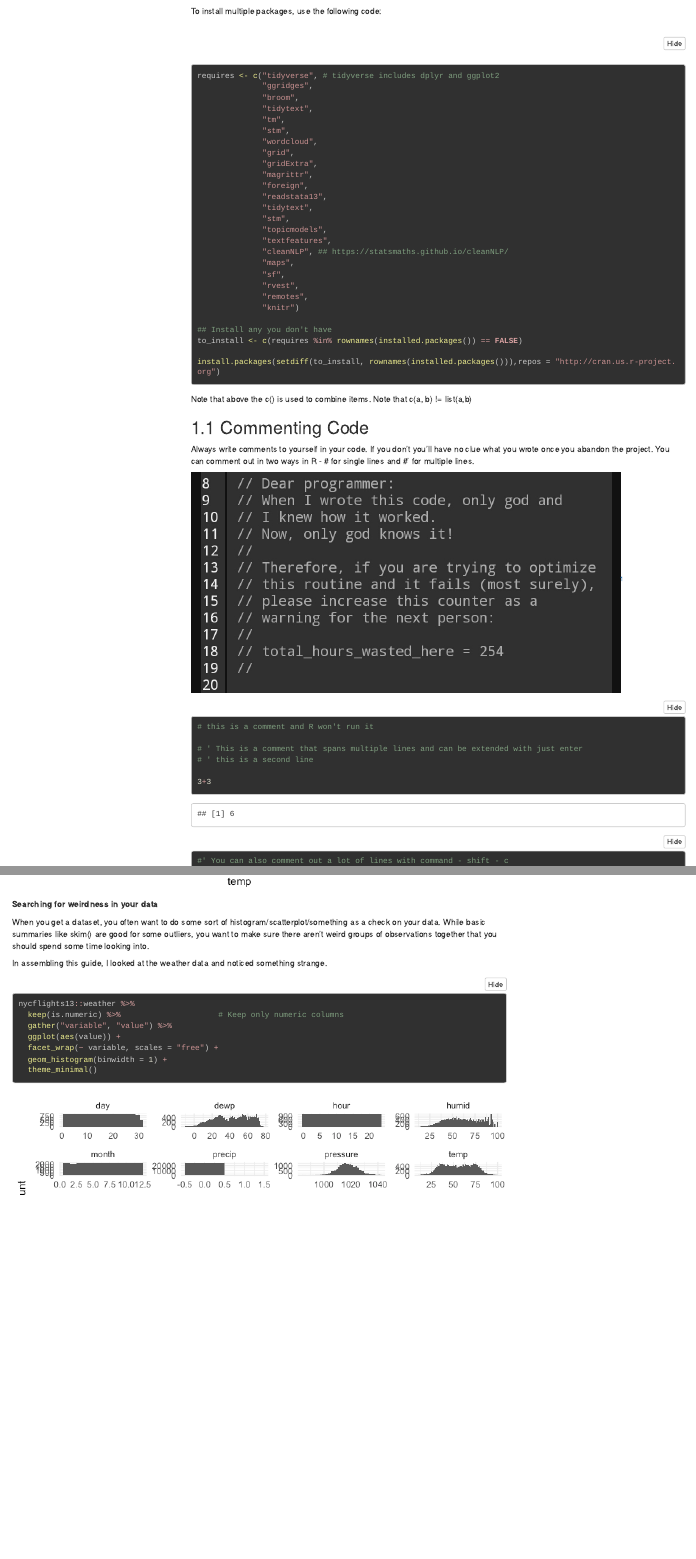
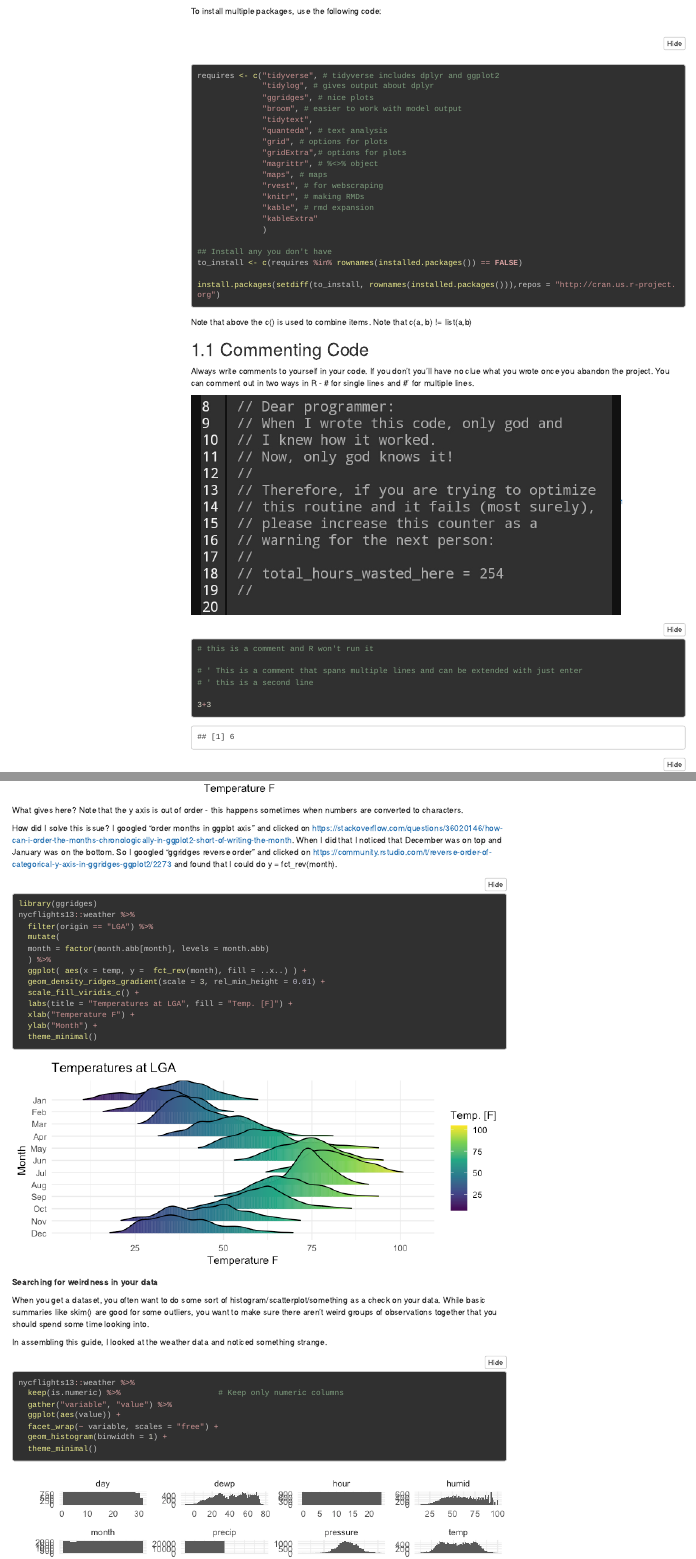
Before and after one commit to sdr1/R-Intro-Seminar, an R Markdown document (4-basic-coding.Rmd): the page in a window 1100 px wide, from 290 px down, and a second part further down, joined at a grey line. The pictures show the output file 4-basic-coding.html that the author committed with the source, opened offline; menus at the side of the page are left out; long lines of code are wrapped.

Commit message:
updated content

````diff
--- a/4-basic-coding.Rmd
+++ b/4-basic-coding.Rmd
@@ -50,27 +50,20 @@ To install multiple packages, use the following code:
 
 ```{r install multiple packages, eval = FALSE}
 requires <- c("tidyverse", # tidyverse includes dplyr and ggplot2
-              "ggridges",
-              "broom",
+              "tidylog", # gives output about dplyr
+              "ggridges", # nice plots
+              "broom", # easier to work with model output
               "tidytext",
-              "tm",
-              "stm",
-              "wordcloud",
-              "grid",
-              "gridExtra",
-              "magrittr",
-              "foreign",
-              "readstata13",
-              "tidytext",
-              "stm",
-              "topicmodels",
-              "textfeatures",
-              "cleanNLP", ## https://statsmaths.github.io/cleanNLP/
-              "maps",
-              "sf",
-              "rvest",
-              "remotes",
-              "knitr")
+              "quanteda", # text analysis
+              "grid", # options for plots
+              "gridExtra",# options for plots
+              "magrittr", # %<>% object
+              "maps", # maps
+              "rvest", # for webscraping
+              "knitr", # making RMDs
+              "kable", # rmd expansion
+              "kableExtra"
+              )
 
 ## Install any you don't have
 to_install <- c(requires %in% rownames(installed.packages()) == FALSE)
@@ -953,3 +955,22 @@ nycflights13::weather %>%
+What gives here?  Note that the y axis is out of order - this happens sometimes when numbers are converted to characters.
+
+How did I solve this issue?  I googled "order months in ggplot axis" and clicked on <https://stackoverflow.com/questions/36020146/how-can-i-order-the-months-chronologically-in-ggplot2-short-of-writing-the-month>.  When I did that I noticed that December was on top and January was on the bottom.  So I googled "ggridges reverse order" and clicked on <https://community.rstudio.com/t/reverse-order-of-categorical-y-axis-in-ggridges-ggplot2/2273> and found that I could do y =  fct_rev(month).
+
+
+```{r}
+library(ggridges)
+nycflights13::weather %>%
+  filter(origin == "LGA") %>%
+  mutate(
+  month = factor(month.abb[month], levels = month.abb)
+  ) %>%
+  ggplot( aes(x = temp, y =  fct_rev(month), fill = ..x..) ) +
+  geom_density_ridges_gradient(scale = 3, rel_min_height = 0.01) +
+  scale_fill_viridis_c() +
+  labs(title = "Temperatures at LGA", fill = "Temp. [F]") +
+  xlab("Temperature F") +
+  ylab("Month") +
+  theme_minimal()
 ```
 
 **Searching for weirdness in your data**
````
Also changed, not shown: 4-basic-coding.html, figs/CLT-1.png, figs/CLT-2.png, figs/CLT-3.png, figs/unnamed-chunk-21-1.png, figs/unnamed-chunk-22-1.png, figs/unnamed-chunk-23-1.png, figs/unnamed-chunk-27-1.png, figs/unnamed-chunk-28-1.png, figs/unnamed-chunk-32-1.png, figs/unnamed-chunk-33-1.png, figs/unnamed-chunk-34-1.png (added), figs/unnamed-chunk-39-1.png, figs/unnamed-chunk-40-1.png (added), 3 more files.
